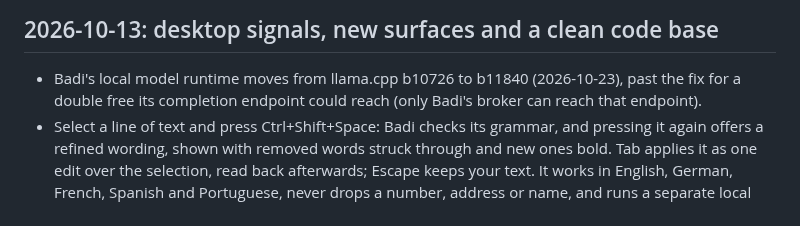
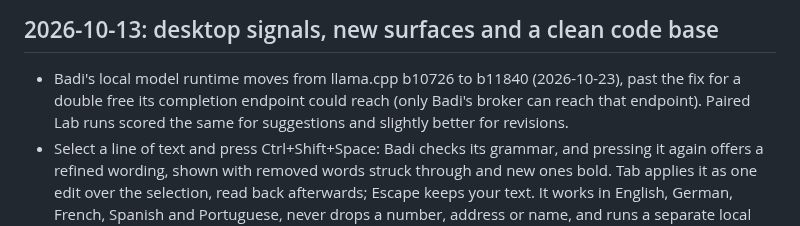
Before and after one commit to ahuray/badi, a Markdown page: CHANGELOG.md, the part around the change. Drawn GitHub-style.

```diff
--- a/CHANGELOG.md
+++ b/CHANGELOG.md
@@ -9,7 +9,8 @@ in [future plans](<future plans.md>), and lasting decisions in
 
 - Badi's local model runtime moves from llama.cpp b10726 to b11840
   (2026-10-23), past the fix for a double free its completion endpoint could
-  reach (only Badi's broker can reach that endpoint).
+  reach (only Badi's broker can reach that endpoint). Paired Lab runs scored
+  the same for suggestions and slightly better for revisions.
 - Select a line of text and press Ctrl+Shift+Space: Badi checks its grammar,
   and pressing it again offers a refined wording, shown with removed words
   struck through and new ones bold. Tab applies it as one edit over the
```
Also changed, not shown: broker/README.md (+7 -2 lines), future plans.md (+2 -12 lines).
